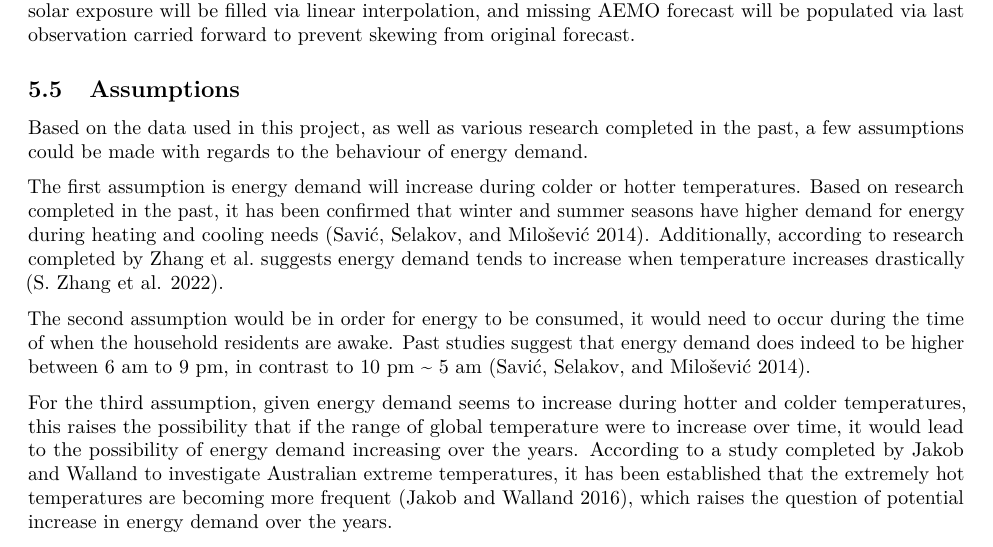
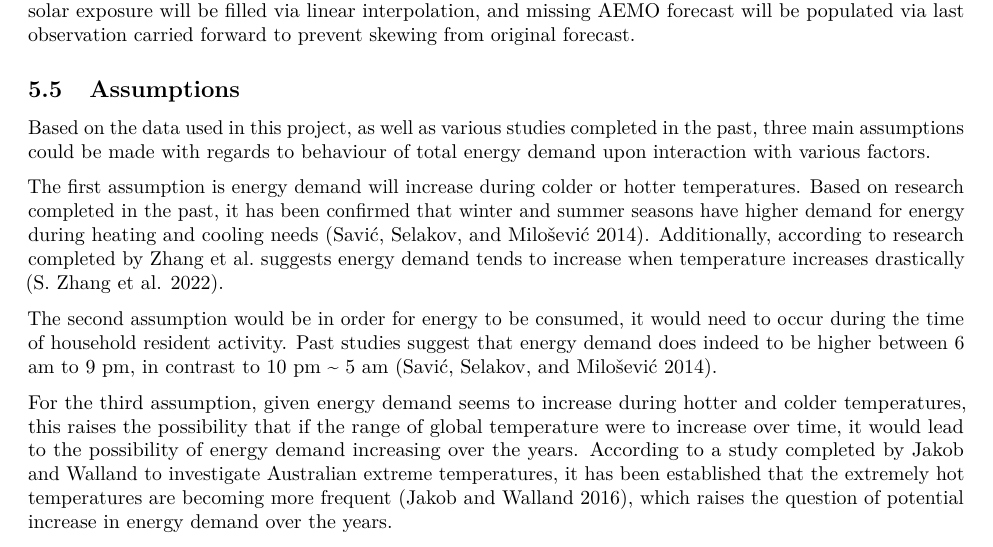
Before and after one commit to UNSW-ZZSC9020-2023H2/project, an R Markdown document (Assessment 3 - Group Project Report.Rmd): part of page 7 of 10, cut so that both start at the same text. Rendered offline with R 4.5, knitr and Pandoc, then LaTeX, with nearby package versions.

Commit message:
Update Assessment 3 - Group Project Report.Rmd

```diff
--- a/Assessment 3 - Group Project Report.Rmd
+++ b/Assessment 3 - Group Project Report.Rmd
@@ -147,11 +147,11 @@ To clean the data to ensure there are no null measurements for any timeframe, fo
 
 
 ## Assumptions
-Based on the data used in this project, as well as various research completed in the past, a few assumptions could be made with regards to the behaviour of energy demand.
+Based on the data used in this project, as well as various studies completed in the past, three main assumptions could be made with regards to behaviour of total energy demand upon interaction with various factors.
 
 The first assumption is energy demand will increase during colder or hotter temperatures. Based on research completed in the past, it has been confirmed that winter and summer seasons have higher demand for energy during heating and cooling needs [@SavicStevan2014Cawa]. Additionally, according to research completed by Zhang et al. suggests energy demand tends to increase when temperature increases drastically [@ZhangShaohui2022Etar].
 
-The second assumption would be in order for energy to be consumed, it would need to occur during the time of when the household residents are awake. Past studies suggest that energy demand does indeed to be higher between  6 am to 9 pm, in contrast to 10 pm ~ 5 am [@SavicStevan2014Cawa].
+The second assumption would be in order for energy to be consumed, it would need to occur during the time of household resident activity. Past studies suggest that energy demand does indeed to be higher between  6 am to 9 pm, in contrast to 10 pm ~ 5 am [@SavicStevan2014Cawa].
 
 For the third assumption, given energy demand seems to increase during hotter and colder temperatures, this raises the possibility that if the range of global temperature were to increase over time, it would lead to the possibility of energy demand increasing over the years. According to a study completed by Jakob and Walland to investigate Australian extreme temperatures, it has been established that the extremely hot temperatures are becoming more frequent [@JakobDorte2016Valc], which raises the question of potential increase in energy demand over the years.
 
```
